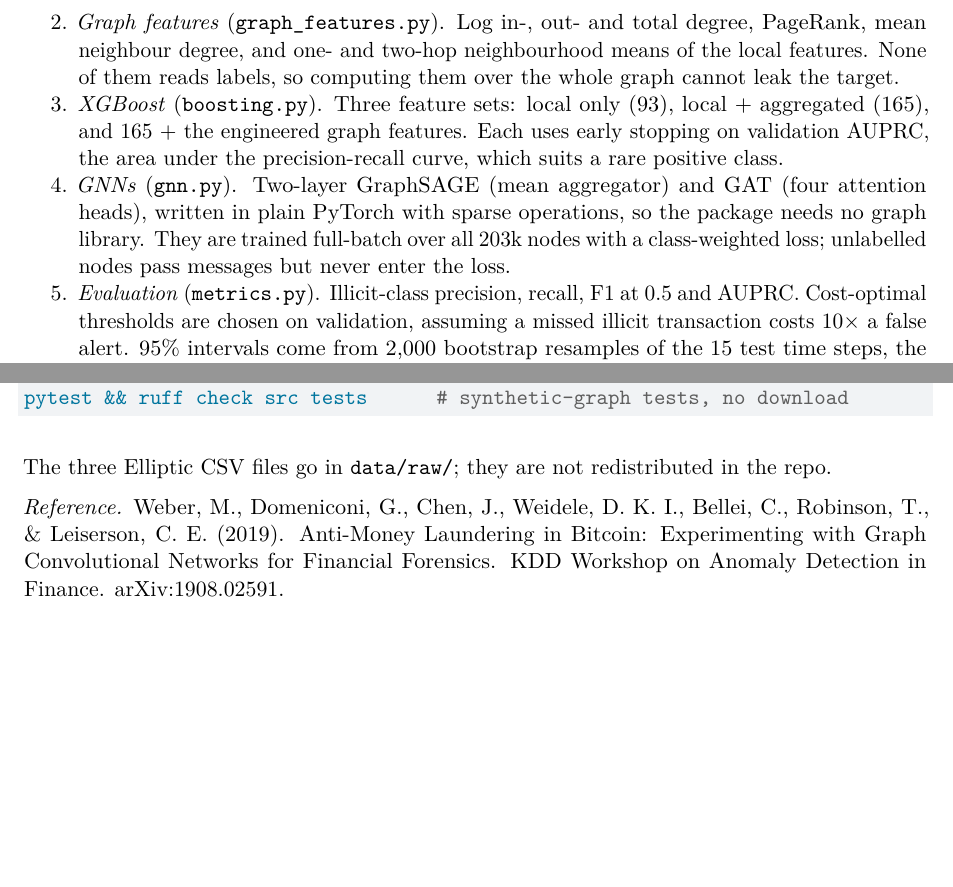
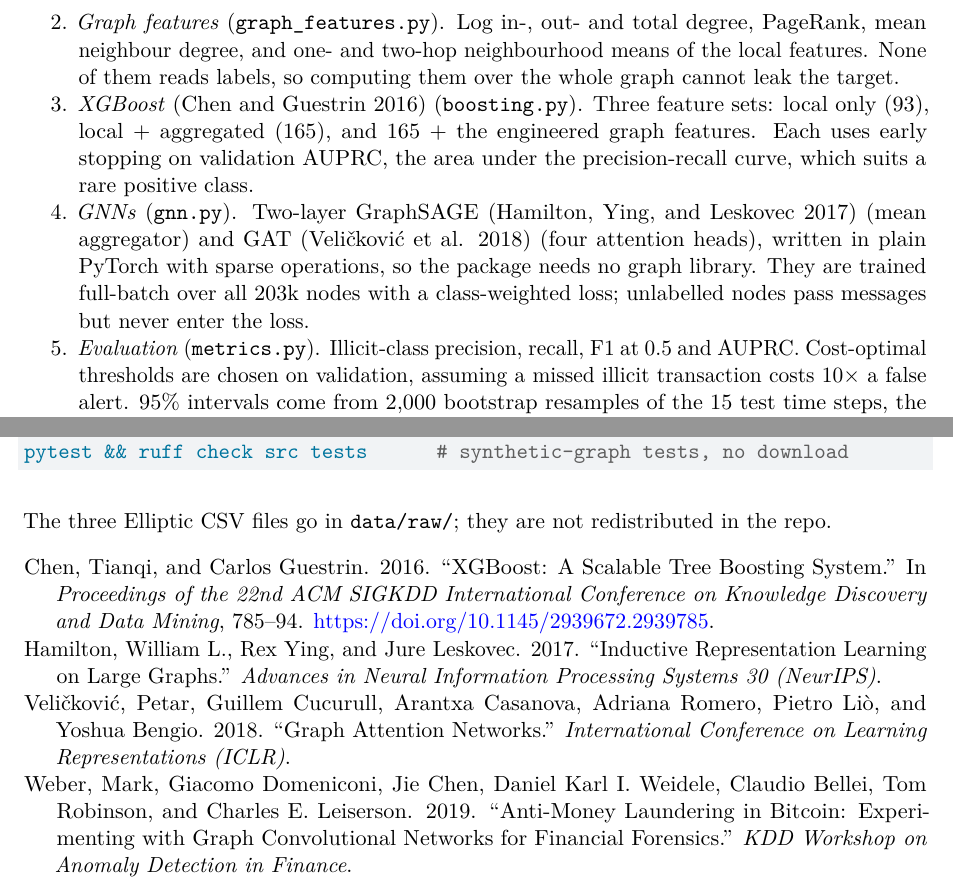
Before and after one commit to rkesseku/graph-fraud-drift, a Quarto document (docs/brief/brief.qmd): two parts of pages 3 and 7 of 7, joined at a grey line, cut so that both start at the same text, the shorter picture padded with empty space. Rendered offline with R 4.5, knitr and Pandoc in place of Quarto, then LaTeX, with nearby package versions; drawn as R Markdown's standard PDF in place of the format the file asks for.

Commit message:
Brief: references with in-text citations and keywords

````diff
--- a/docs/brief/brief.qmd
+++ b/docs/brief/brief.qmd
@@ -1,4 +1,6 @@
 ---
+bibliography: references.bib
+bibliographystyle: apa
 linkcolor: "#1f4e9e"
 format:
   typst:
@@ -73,8 +80,8 @@ The Elliptic data set (Weber et al., 2019) is a public graph of Bitcoin transact
 
 1. *Temporal split* (`split.py`). Models are fitted on steps 1–29 (26,381 labelled transactions) and validated on 30–34 (3,513). After validation chooses the number of trees or epochs, each model is refit on all of 1–34 (29,894) and tested on 35–49 (16,670 labelled, 1,083 illicit). The time step itself is never used as a feature.
 2. *Graph features* (`graph_features.py`). Log in-, out- and total degree, PageRank, mean neighbour degree, and one- and two-hop neighbourhood means of the local features. None of them reads labels, so computing them over the whole graph cannot leak the target.
-3. *XGBoost* (`boosting.py`). Three feature sets: local only (93), local + aggregated (165), and 165 + the engineered graph features. Each uses early stopping on validation AUPRC, the area under the precision-recall curve, which suits a rare positive class.
-4. *GNNs* (`gnn.py`). Two-layer GraphSAGE (mean aggregator) and GAT (four attention heads), written in plain PyTorch with sparse operations, so the package needs no graph library. They are trained full-batch over all 203k nodes with a class-weighted loss; unlabelled nodes pass messages but never enter the loss.
+3. *XGBoost* [@chen2016xgboost] (`boosting.py`). Three feature sets: local only (93), local + aggregated (165), and 165 + the engineered graph features. Each uses early stopping on validation AUPRC, the area under the precision-recall curve, which suits a rare positive class.
+4. *GNNs* (`gnn.py`). Two-layer GraphSAGE [@hamilton2017] (mean aggregator) and GAT [@velickovic2018] (four attention heads), written in plain PyTorch with sparse operations, so the package needs no graph library. They are trained full-batch over all 203k nodes with a class-weighted loss; unlabelled nodes pass messages but never enter the loss.
 5. *Evaluation* (`metrics.py`). Illicit-class precision, recall, F1 at 0.5 and AUPRC. Cost-optimal thresholds are chosen on validation, assuming a missed illicit transaction costs 10× a false alert. 95% intervals come from 2,000 bootstrap resamples of the 15 test time steps, the natural unit of dependence, pooled over three seeds. Per-step F1 tracks drift.
 
 The test suite builds small synthetic graphs in the same CSV format, so CI runs on Python 3.10–3.12 with no download.
@@ -147,5 +154,3 @@ pytest && ruff check src tests      # synthetic-graph tests, no download
 ```
 
 The three Elliptic CSV files go in `data/raw/`; they are not redistributed in the repo.
-
-*Reference.* Weber, M., Domeniconi, G., Chen, J., Weidele, D. K. I., Bellei, C., Robinson, T., & Leiserson, C. E. (2019). Anti-Money Laundering in Bitcoin: Experimenting with Graph Convolutional Networks for Financial Forensics. KDD Workshop on Anomaly Detection in Finance. arXiv:1908.02591.
````
Also changed, not shown: README.md, docs/brief/references.bib (added), docs/brief/brief.qmd (7 more changed lines), 1 other file.
